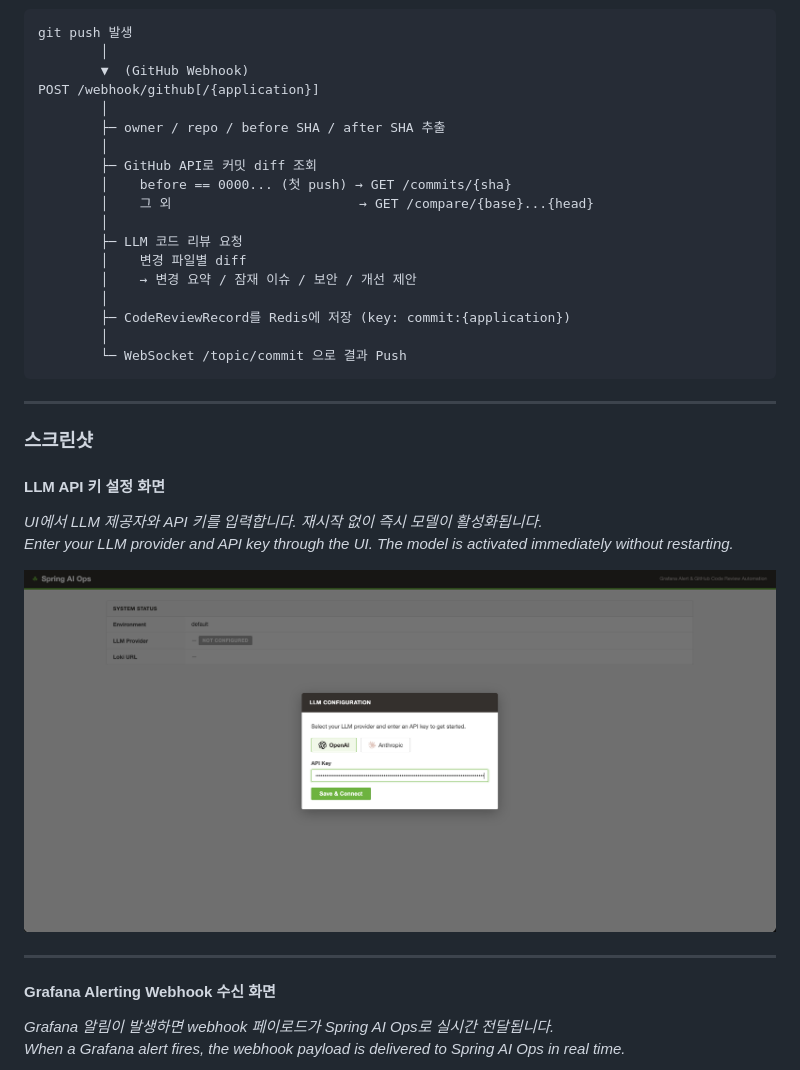
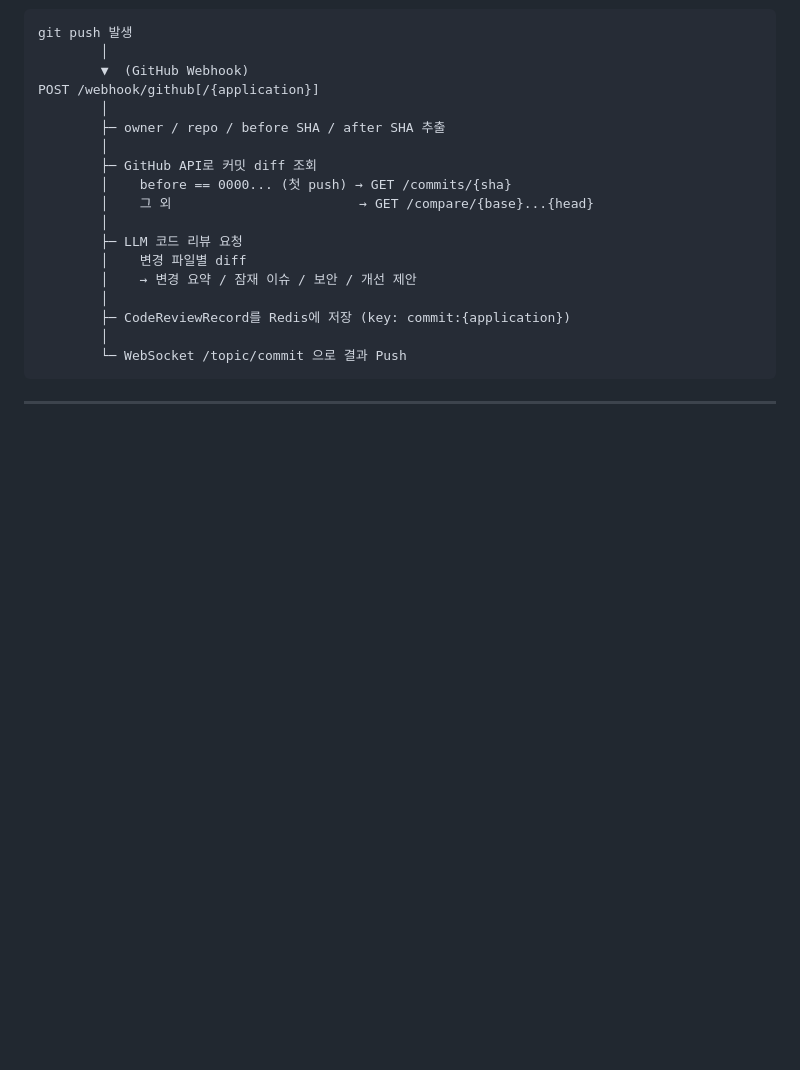
Before and after one commit to lyvius2/spring-ai-ops, a Markdown page: README.md, the part around one of its changes. Drawn GitHub-style; blank space fills up the shorter version.

```diff
--- a/README.md
+++ b/README.md
@@ -502,17 +502,3 @@ POST /webhook/github[/{application}]
 
 ---
 
-### 스크린샷
-
-#### LLM API 키 설정 화면
-*UI에서 LLM 제공자와 API 키를 입력합니다. 재시작 없이 즉시 모델이 활성화됩니다.*
-*Enter your LLM provider and API key through the UI. The model is activated immediately without restarting.*
-
-![LLM API Key Configuration](https://github.com/lyvius2/spring-ai-ops/blob/main/docs/AIConfig.png?raw=true)
-
----
-
-#### Grafana Alerting Webhook 수신 화면
-*Grafana 알림이 발생하면 webhook 페이로드가 Spring AI Ops로 실시간 전달됩니다.*
-*When a Grafana alert fires, the webhook payload is delivered to Spring AI Ops in real time.*
-
```
Also changed, not shown: other parts of README.md (+0 -24 lines).
